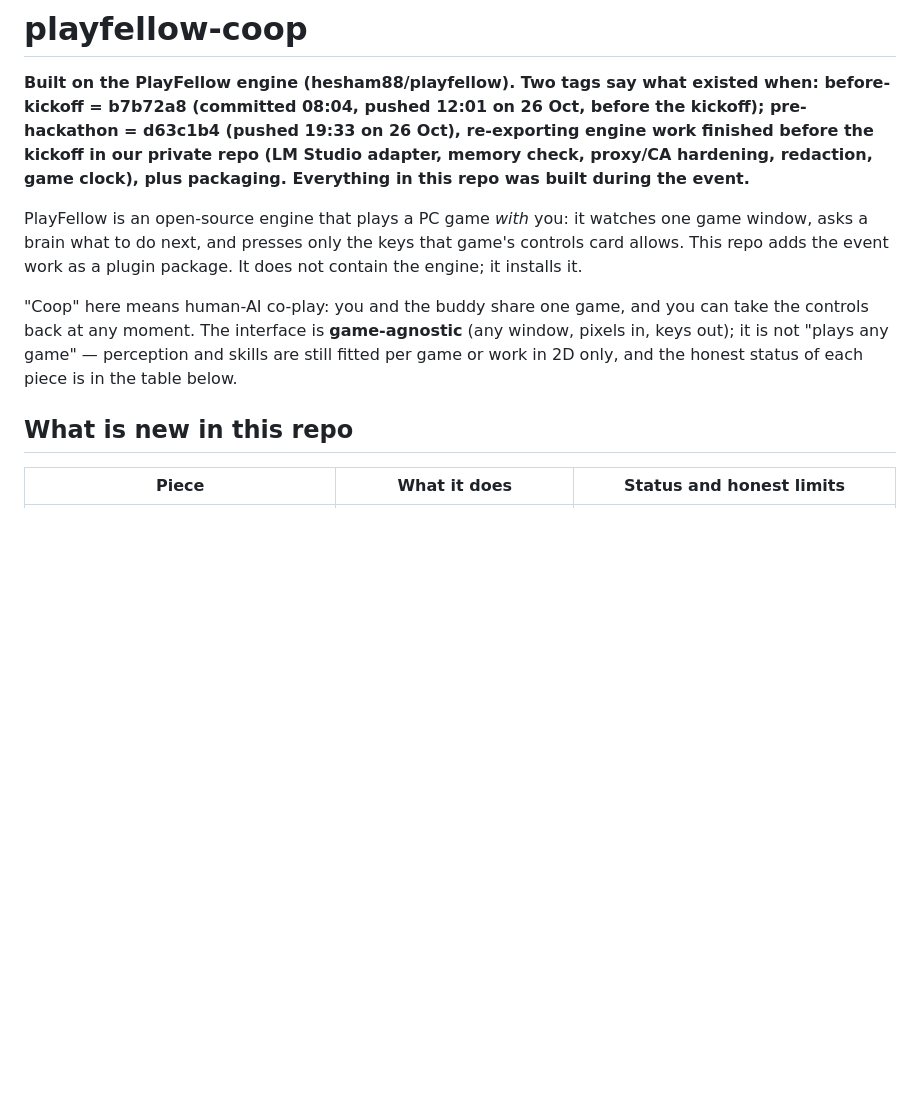
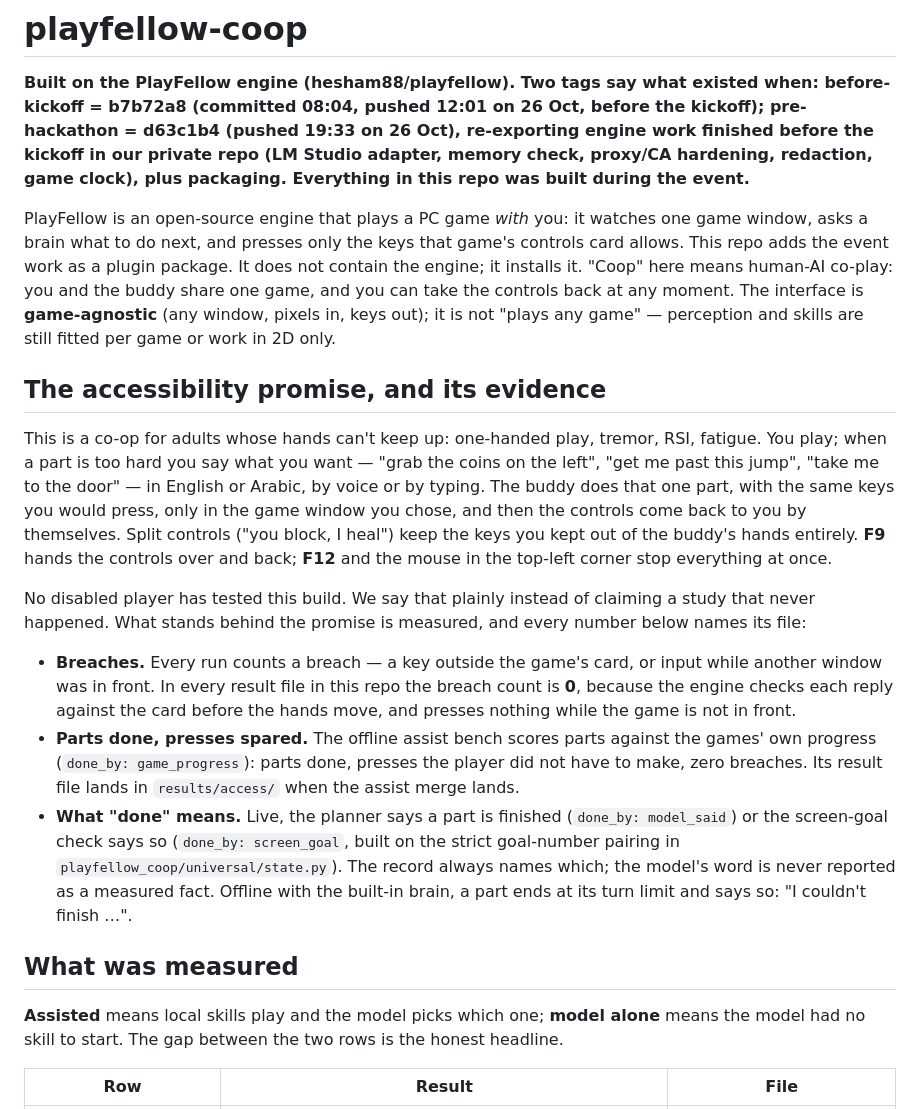
Before and after one commit to hesham88/playfellow-coop, a Markdown page: README.md, the part around one of its changes. GitHub-like rendering; blank space fills up the shorter version.

```diff
--- a/README.md
+++ b/README.md
@@ -2,11 +2,21 @@
 
 **Built on the PlayFellow engine (hesham88/playfellow). Two tags say what existed when: before-kickoff = b7b72a8 (committed 08:04, pushed 12:01 on 26 Oct, before the kickoff); pre-hackathon = d63c1b4 (pushed 19:33 on 26 Oct), re-exporting engine work finished before the kickoff in our private repo (LM Studio adapter, memory check, proxy/CA hardening, redaction, game clock), plus packaging. Everything in this repo was built during the event.**
 
-PlayFellow is an open-source engine that plays a PC game *with* you: it watches one game window, asks a brain what to do next, and presses only the keys that game's controls card allows. This repo adds the event work as a plugin package. It does not contain the engine; it installs it.
+PlayFellow is an open-source engine that plays a PC game *with* you: it watches one game window, asks a brain what to do next, and presses only the keys that game's controls card allows. This repo adds the event work as a plugin package. It does not contain the engine; it installs it. "Coop" here means human-AI co-play: you and the buddy share one game, and you can take the controls back at any moment. The interface is **game-agnostic** (any window, pixels in, keys out); it is not "plays any game" — perception and skills are still fitted per game or work in 2D only.
 
-"Coop" here means human-AI co-play: you and the buddy share one game, and you can take the controls back at any moment. The interface is **game-agnostic** (any window, pixels in, keys out); it is not "plays any game" — perception and skills are still fitted per game or work in 2D only, and the honest status of each piece is in the table below.
+## The accessibility promise, and its evidence
 
-## What is new in this repo
+This is a co-op for adults whose hands can't keep up: one-handed play, tremor, RSI, fatigue. You play; when a part is too hard you say what you want — "grab the coins on the left", "get me past this jump", "take me to the door" — in English or Arabic, by voice or by typing. The buddy does that one part, with the same keys you would press, only in the game window you chose, and then the controls come back to you by themselves. Split controls ("you block, I heal") keep the keys you kept out of the buddy's hands entirely. **F9** hands the controls over and back; **F12** and the mouse in the top-left corner stop everything at once.
 
-| Piece | What it does | Status and honest limits |
+No disabled player has tested this build. We say that plainly instead of claiming a study that never happened. What stands behind the promise is measured, and every number below names its file:
+
+- **Breaches.** Every run counts a breach — a key outside the game's card, or input while another window was in front. In every result file in this repo the breach count is **0**, because the engine checks each reply against the card before the hands move, and presses nothing while the game is not in front.
+- **Parts done, presses spared.** The offline assist bench scores parts against the games' own progress (`done_by: game_progress`): parts done, presses the player did not have to make, zero breaches. Its result file lands in `results/access/` when the assist merge lands.
+- **What "done" means.** Live, the planner says a part is finished (`done_by: model_said`) or the screen-goal check says so (`done_by: screen_goal`, built on the strict goal-number pairing in `playfellow_coop/universal/state.py`). The record always names which; the model's word is never reported as a measured fact. Offline with the built-in brain, a part ends at its turn limit and says so: "I couldn't finish …".
+
+## What was measured
+
+**Assisted** means local skills play and the model picks which one; **model alone** means the model had no skill to start. The gap between the two rows is the honest headline.
+
+| Row | Result | File |
 |---|---|---|
```
Also changed, not shown: other parts of README.md (+56 -29 lines).
